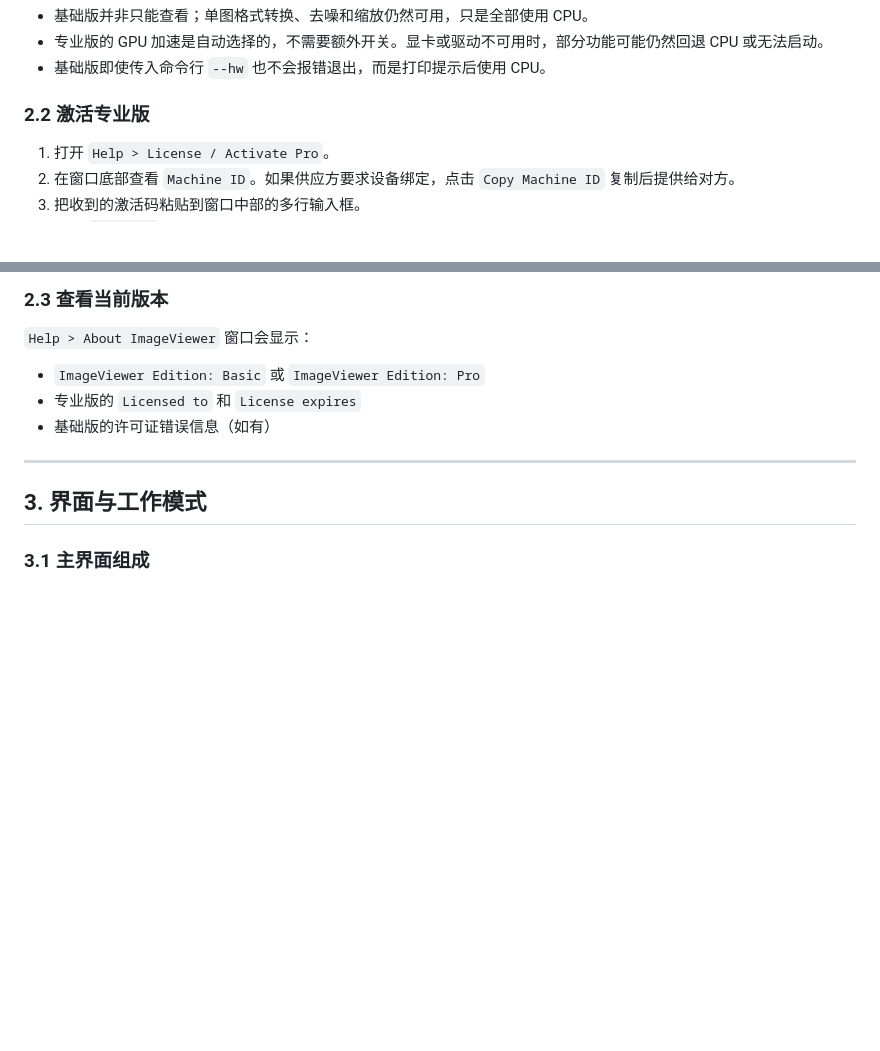
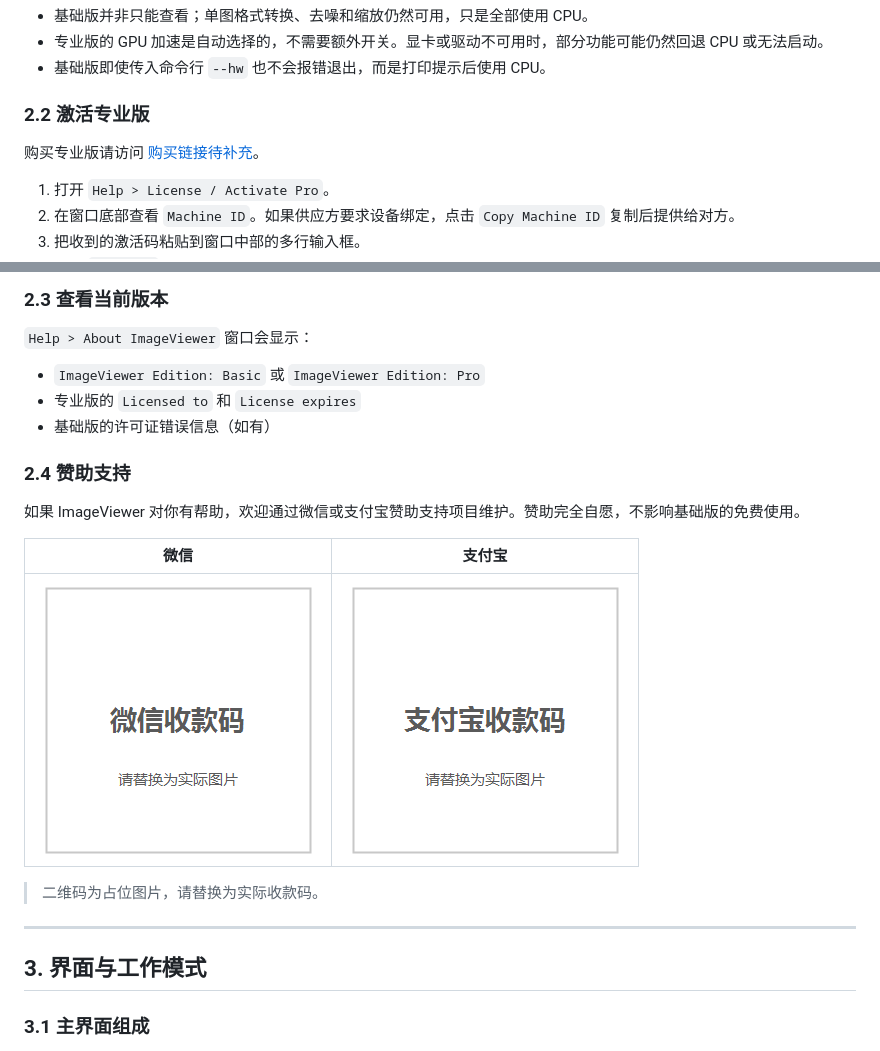
Before and after one commit to OpenMediaSource/ImageViewer, a Markdown page: doc/imageviewer-user-manual.md, 2 parts joined by grey strips. Rendered like a GitHub page; pictures changed too: assets/donate-alipay.png (added), assets/donate-wechat.png (added); blank space fills up the shorter version.

```diff
--- a/doc/imageviewer-user-manual.md
+++ b/doc/imageviewer-user-manual.md
@@ -128,6 +128,8 @@ ImageViewer 使用同一个程序包，通过离线激活码在运行时切换
 
 ### 2.2 激活专业版
 
+购买专业版请访问 [购买链接待补充](#)。<!-- TODO: 替换为实际购买链接 -->
+
 1. 打开 `Help > License / Activate Pro`。
 2. 在窗口底部查看 `Machine ID`。如果供应方要求设备绑定，点击 `Copy Machine ID` 复制后提供给对方。
 3. 把收到的激活码粘贴到窗口中部的多行输入框。
@@ -144,6 +146,16 @@ ImageViewer 使用同一个程序包，通过离线激活码在运行时切换
 - `ImageViewer Edition: Basic` 或 `ImageViewer Edition: Pro`
 - 专业版的 `Licensed to` 和 `License expires`
 - 基础版的许可证错误信息（如有）
+
+### 2.4 赞助支持
+
+如果 ImageViewer 对你有帮助，欢迎通过微信或支付宝赞助支持项目维护。赞助完全自愿，不影响基础版的免费使用。
+
+| 微信 | 支付宝 |
+|:----:|:------:|
+| ![微信赞助码](../assets/donate-wechat.png) | ![支付宝赞助码](../assets/donate-alipay.png) |
+
+> 二维码为占位图片，请替换为实际收款码。<!-- TODO: 替换为实际的微信/支付宝收款二维码 -->
 
 ---
 
```
Also changed, not shown: README.md (+25 -0 lines), doc/edition-guide.md (+3 -0 lines).
